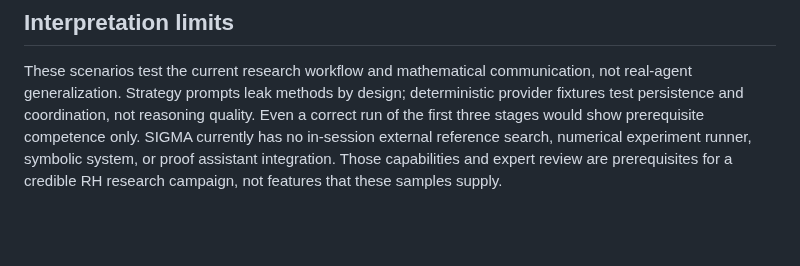
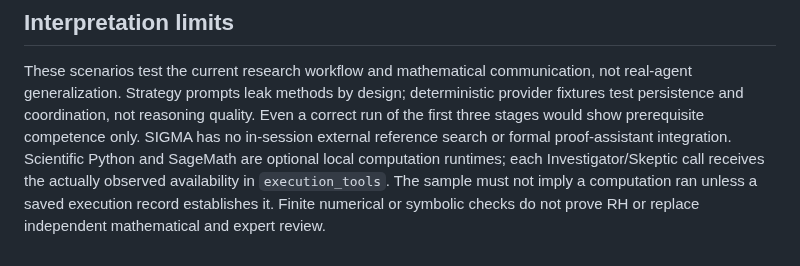
Before and after one commit to bkramerext/sigma, a Markdown page: docs/evaluations/rh-research-ladder.md, the part around the change. Rendered like a GitHub page; blank space fills up the shorter version.

Commit message:
T39 correct outdated documentation about optional research computation

```diff
--- a/docs/evaluations/rh-research-ladder.md
+++ b/docs/evaluations/rh-research-ladder.md
@@ -78,7 +78,9 @@ These scenarios test the current research workflow and mathematical
 communication, not real-agent generalization. Strategy prompts leak methods by
 design; deterministic provider fixtures test persistence and coordination, not
 reasoning quality. Even a correct run of the first three stages would show
-prerequisite competence only. SIGMA currently has no in-session external
-reference search, numerical experiment runner, symbolic system, or proof
-assistant integration. Those capabilities and expert review are prerequisites
-for a credible RH research campaign, not features that these samples supply.
+prerequisite competence only. SIGMA has no in-session external reference search or formal proof-assistant
+integration. Scientific Python and SageMath are optional local computation
+runtimes; each Investigator/Skeptic call receives the actually observed
+availability in `execution_tools`. The sample must not imply a computation ran
+unless a saved execution record establishes it. Finite numerical or symbolic
+checks do not prove RH or replace independent mathematical and expert review.
```
